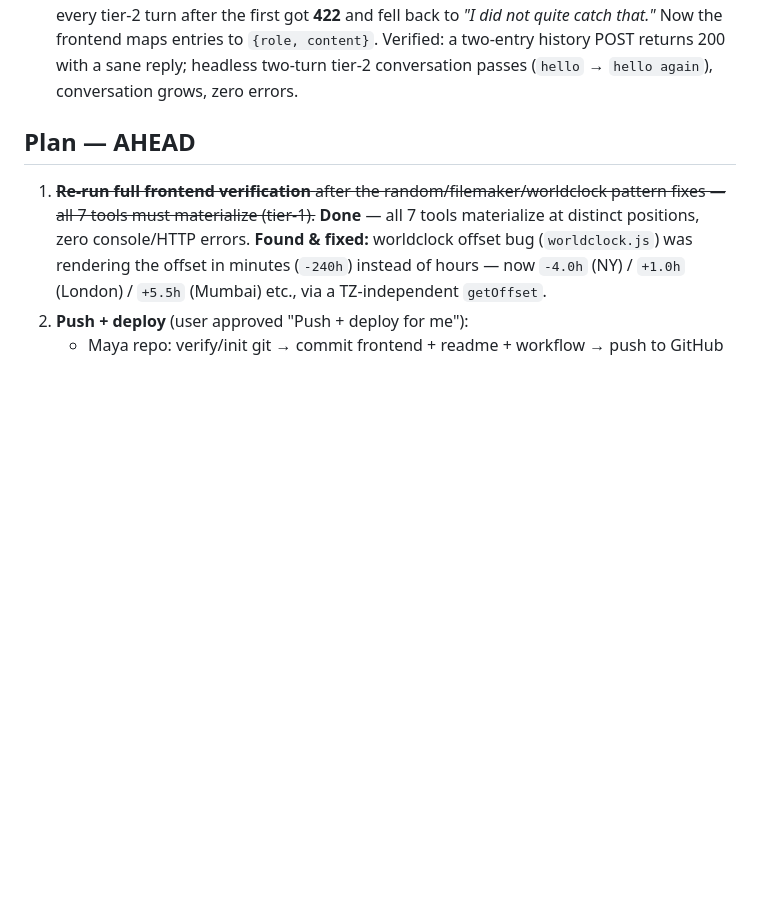
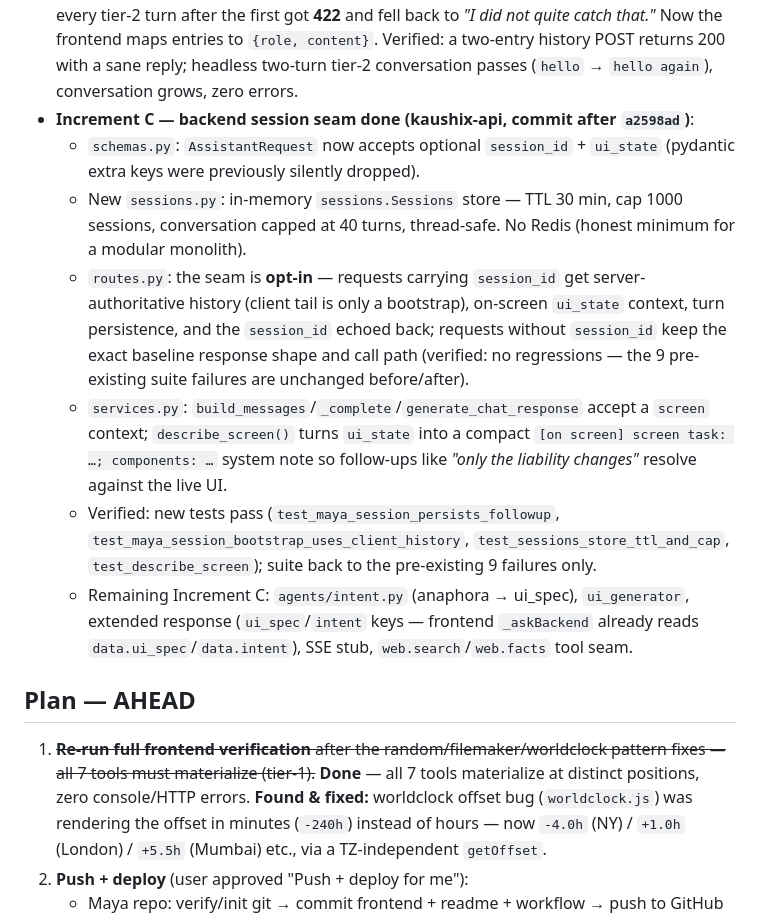
Before and after one commit to Eskaykaushik/Maya, a Markdown page: plan.md, the part around the change. Drawn GitHub-style; blank space fills up the shorter version.

Commit message:
docs: Increment C — backend session seam (schemas/sessions/routes/services)

```diff
--- a/plan.md
+++ b/plan.md
@@ -32,6 +32,13 @@ Maya is a dark, ephemeral, conversation-first AI agent. Tools materialize out of
 - **On-screen overlap batch done**: (1) legacy tools hold their reply instead of printing it in the reading dock over the interface (`maya.complete` → `_onLegacyComplete` hand-off); (2) `materializer.pickPosition` now clamps tool bottoms above the **sacred bottom band** (composer + footer) and clears a small **top-left anchor zone** — nothing can touch the footer or the anchor dot; (3) the top-left `.chat-collapse` dot is a **general-purpose anchor** that opens a compact **chat summary** panel (digest of `store.conversation`, never the whole thread), closed by outside-tap/Escape. Side-note: the "HERE over the calculator" overlap was exposed by the Increment B `has-tool` dim removal — the hand-off is the real fix.
 - **Composer + send done**: the composer (`#maya-input`) rests at `bottom: calc(5% + 52px)` so it clears the footer by ≥10px on every viewport (measured 36–50px gap); the thinking whisper rose to 24% to clear the raised composer; a **send light** (`#maya-send`, ghost circle on the pill's right shoulder) appears when the composer rests and triggers the same genie as Enter (hidden during morph/capture, skips tab order, empty no-op). Verified headless at 3 viewports + click-to-send mounts a tool.
 - **Backend history contract fixed (`535231a` next)**: `_askBackend` was shipping `history` entries as `{role, text, tool}`, but the backend `ChatMessage` requires `{role, content}` → every tier-2 turn after the first got **422** and fell back to *"I did not quite catch that."* Now the frontend maps entries to `{role, content}`. Verified: a two-entry history POST returns 200 with a sane reply; headless two-turn tier-2 conversation passes (`hello` → `hello again`), conversation grows, zero errors.
+- **Increment C — backend session seam done (**kaushix-api**, commit after `a2598ad`)**:
+  - `schemas.py`: `AssistantRequest` now accepts optional `session_id` + `ui_state` (pydantic extra keys were previously silently dropped).
+  - New `sessions.py`: in-memory `sessions.Sessions` store — TTL 30 min, cap 1000 sessions, conversation capped at 40 turns, thread-safe. No Redis (honest minimum for a modular monolith).
+  - `routes.py`: the seam is **opt-in** — requests carrying `session_id` get server-authoritative history (client tail is only a bootstrap), on-screen `ui_state` context, turn persistence, and the `session_id` echoed back; requests without `session_id` keep the exact baseline response shape and call path (verified: no regressions — the 9 pre-existing suite failures are unchanged before/after).
+  - `services.py`: `build_messages`/`_complete`/`generate_chat_response` accept a `screen` context; `describe_screen()` turns `ui_state` into a compact `[on screen] screen task: …; components: …` system note so follow-ups like *"only the liability changes"* resolve against the live UI.
+  - Verified: new tests pass (`test_maya_session_persists_followup`, `test_maya_session_bootstrap_uses_client_history`, `test_sessions_store_ttl_and_cap`, `test_describe_screen`); suite back to the pre-existing 9 failures only.
+  - Remaining Increment C: `agents/intent.py` (anaphora → ui_spec), `ui_generator`, extended response (`ui_spec`/`intent` keys — frontend `_askBackend` already reads `data.ui_spec`/`data.intent`), SSE stub, `web.search`/`web.facts` tool seam.
 
 ## Plan — AHEAD
 
```
